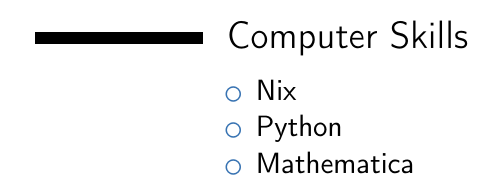
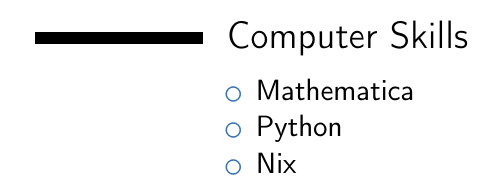
Before and after one commit to kliguori/Curriculum-Vitae, a LaTeX CV (main.tex): part of page 2 of 2, cut so that both start at the same text. Compiled offline with pdfLaTeX.

Commit message:
formatting

```diff
--- a/main.tex
+++ b/main.tex
@@ -102,9 +102,9 @@
 \section{Computer Skills}
 \cvitem{}{
 	\begin{itemize}
+		\item Mathematica
+		\item Python
 		\item Nix
-            \item Python
-            \item Mathematica
 	\end{itemize}
 }
 
```
Lines whose indentation alone changed are shown as unchanged.
